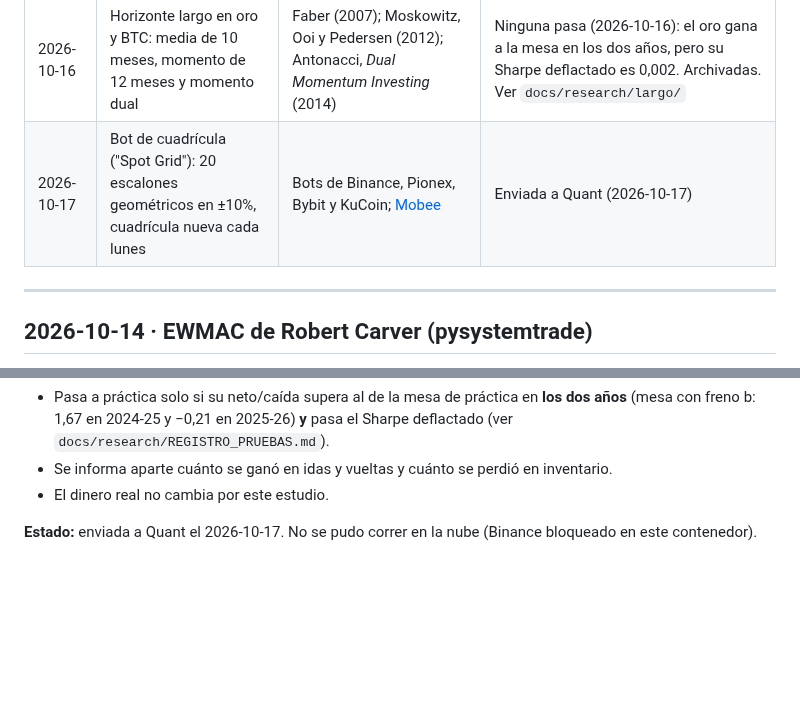
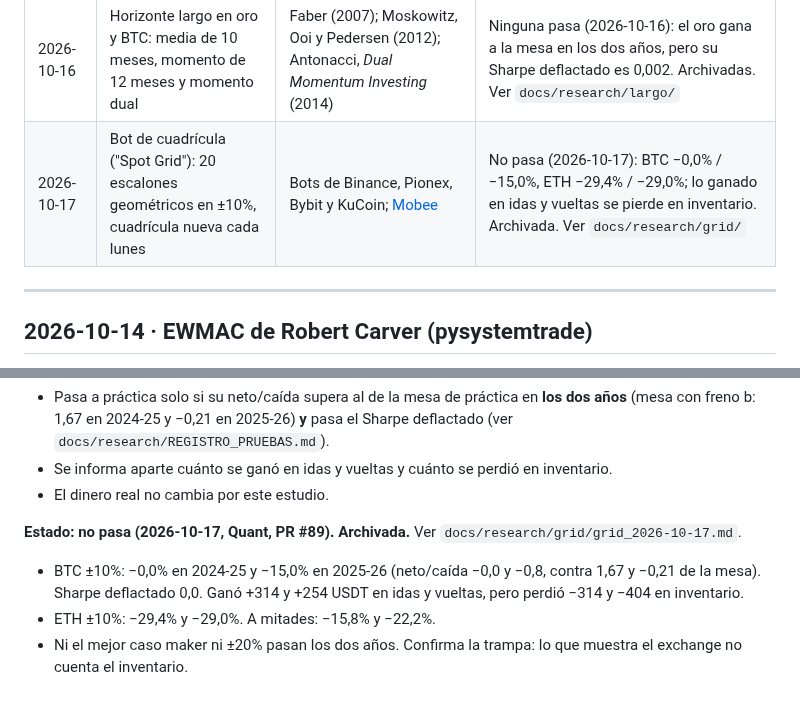
Before and after one commit to tatopozot-rgb/trading-intelligence-ai, a Markdown page: docs/inteligencia/BOTS_PUBLICOS.md, 2 parts joined by grey strips. Drawn GitHub-style; blank space fills up the shorter version.

Commit message:
Intel: el bot de cuadrícula no pasa (resultados de Quant, PR #89)
Co-Authored-By: Claude Opus 5.5 (1M context) <noreply@anthropic.com>
Claude-Session: https://claude.ai/code/session_01WyXC1aJkLRy82vfjQJESL1

```diff
--- a/docs/inteligencia/BOTS_PUBLICOS.md
+++ b/docs/inteligencia/BOTS_PUBLICOS.md
@@ -18,7 +18,7 @@ canal de Donchian (reglas "Turtle"), cruce de medias EMA y momento de serie temp
 | 2026-10-15 | Oro: ruptura de Londres, Tortugas diaria y reversión tras noticia (y en BTC) | Kathy Lien (2008); Curtis Faith, *Way of the Turtle* (2007) | Ninguna pasa en los dos años (2026-10-15). Archivadas; Londres en oro, a vigilar |
 | 2026-10-16 | RSI-2 de Larry Connors (comprar caídas cortas sobre la media de 200 días) | Connors y Alvarez, *Short Term Trading Strategies That Work* (2008); [resumen LuxAlgo](https://www.luxalgo.com/library/concept/rsi-2/) | No pasa en ninguna versión (2026-10-16). Archivada |
 | 2026-10-16 | Horizonte largo en oro y BTC: media de 10 meses, momento de 12 meses y momento dual | Faber (2007); Moskowitz, Ooi y Pedersen (2012); Antonacci, *Dual Momentum Investing* (2014) | Ninguna pasa (2026-10-16): el oro gana a la mesa en los dos años, pero su Sharpe deflactado es 0,002. Archivadas. Ver `docs/research/largo/` |
-| 2026-10-17 | Bot de cuadrícula ("Spot Grid"): 20 escalones geométricos en ±10%, cuadrícula nueva cada lunes | Bots de Binance, Pionex, Bybit y KuCoin; [Mobee](https://mobee.com/en/mobee-academy/blog/spot-grid-trading) | Enviada a Quant (2026-10-17) |
+| 2026-10-17 | Bot de cuadrícula ("Spot Grid"): 20 escalones geométricos en ±10%, cuadrícula nueva cada lunes | Bots de Binance, Pionex, Bybit y KuCoin; [Mobee](https://mobee.com/en/mobee-academy/blog/spot-grid-trading) | No pasa (2026-10-17): BTC −0,0% / −15,0%, ETH −29,4% / −29,0%; lo ganado en idas y vueltas se pierde en inventario. Archivada. Ver `docs/research/grid/` |
 
 ---
 
@@ -364,4 +364,10 @@ escalonadas bajo el precio y de venta sobre él. Gana cuando el precio va y vien
 - Se informa aparte cuánto se ganó en idas y vueltas y cuánto se perdió en inventario.
 - El dinero real no cambia por este estudio.
 
-**Estado:** enviada a Quant el 2026-10-17. No se pudo correr en la nube (Binance bloqueado en este contenedor).
+**Estado: no pasa (2026-10-17, Quant, PR #89). Archivada.** Ver `docs/research/grid/grid_2026-10-17.md`.
+
+- BTC ±10%: −0,0% en 2024-25 y −15,0% en 2025-26 (neto/caída −0,0 y −0,8, contra 1,67 y −0,21 de la mesa).
+  Sharpe deflactado 0,0. Ganó +314 y +254 USDT en idas y vueltas, pero perdió −314 y −404 en inventario.
+- ETH ±10%: −29,4% y −29,0%. A mitades: −15,8% y −22,2%.
+- Ni el mejor caso maker ni ±20% pasan los dos años. Confirma la trampa: lo que muestra el exchange no cuenta el
+  inventario.
```
